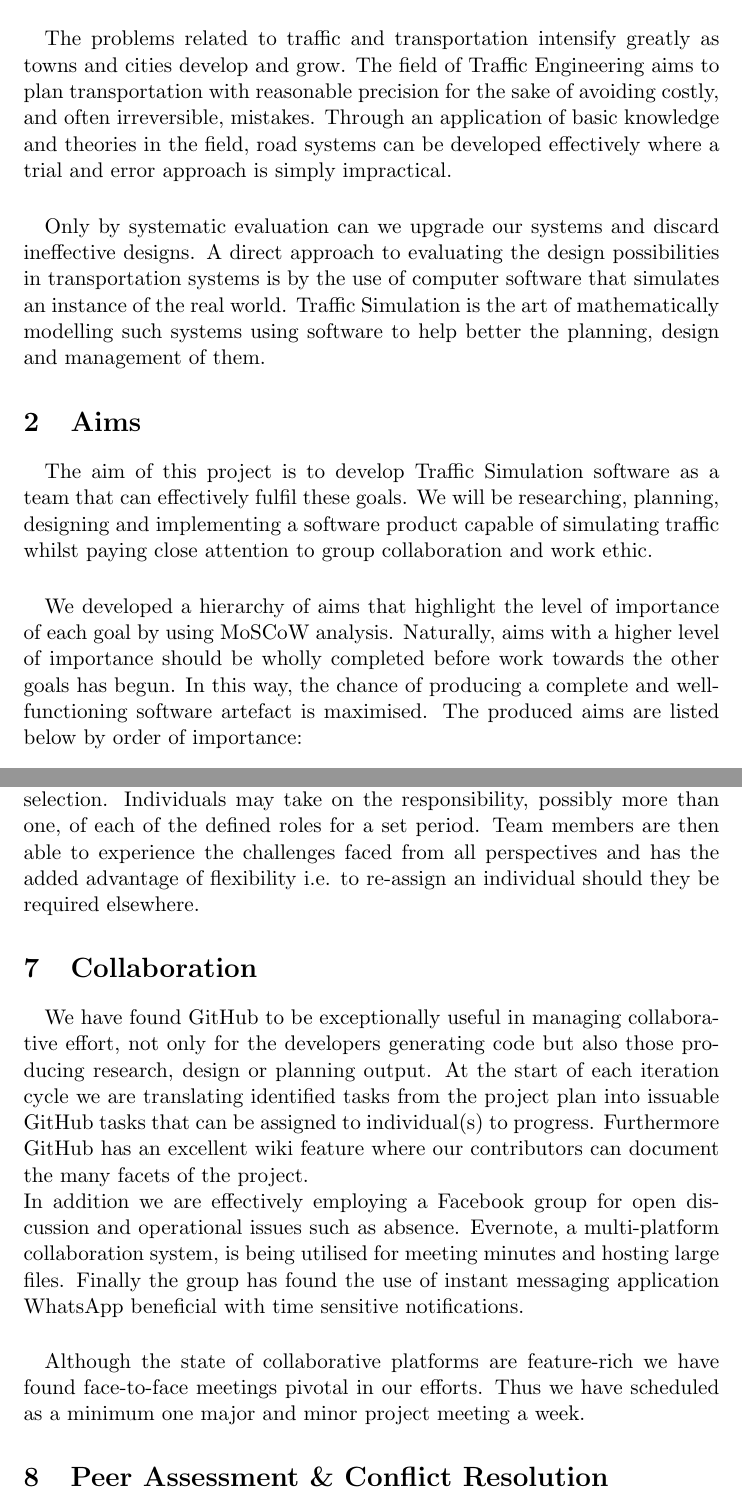
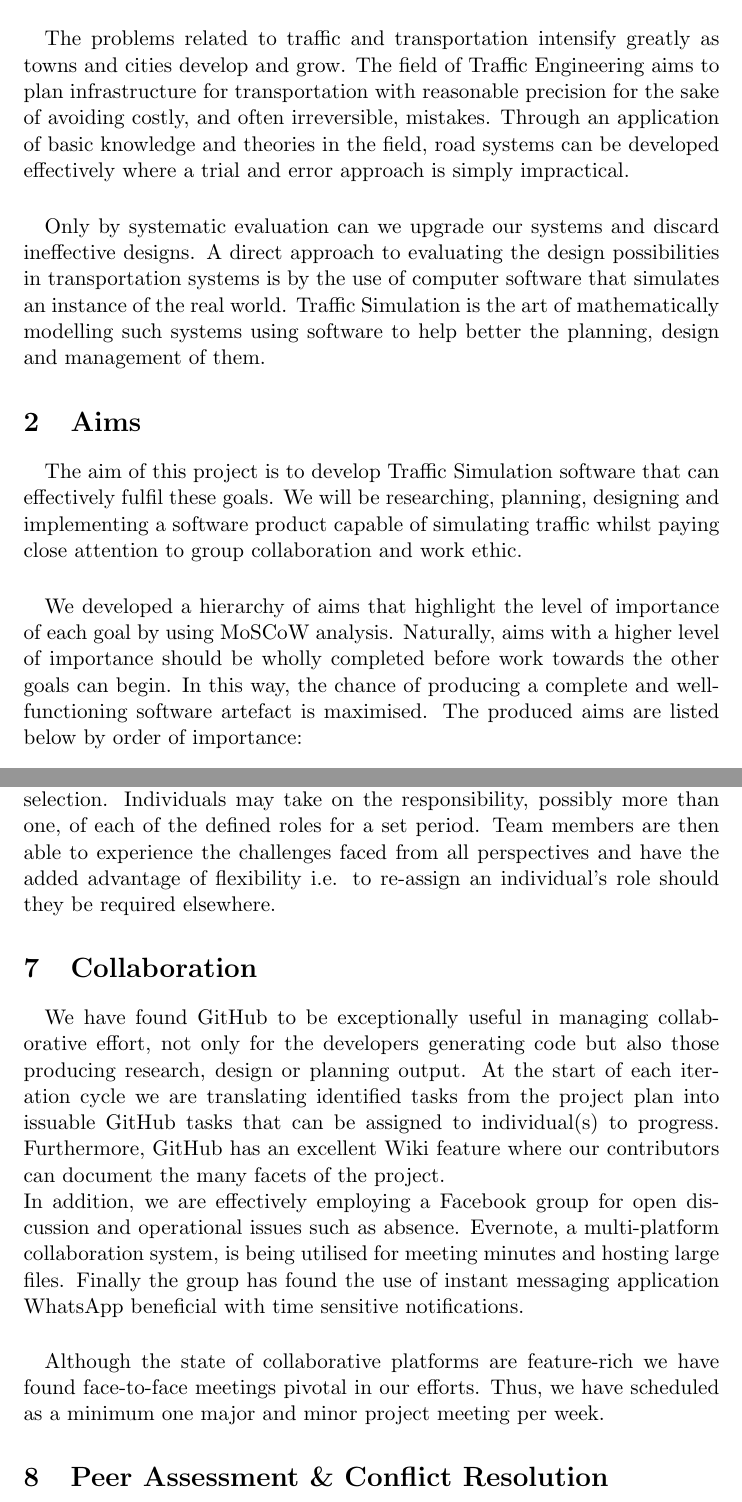
Before and after one commit to leorohr/simulus, a LaTeX document (doc/Reports/01 - Initial Report/01 - Drafts/Initial Report All.tex): two parts of pages 1 and 4 of 4, joined at a grey line, cut so that both start at the same text. Compiled offline with pdfLaTeX.

Commit message:
Amendments to grammar. Some small changes to grammar etc.

```diff
--- a/doc/Reports/01 - Initial Report/01 - Drafts/Initial Report All.tex
+++ b/doc/Reports/01 - Initial Report/01 - Drafts/Initial Report All.tex
@@ -19,17 +19,17 @@
 
 \section{Introduction}
 \paragraph{}
-The problems related to traffic and transportation intensify greatly as towns and cities develop and grow. The field of Traffic Engineering aims to plan transportation with reasonable precision for the sake of avoiding costly, and often irreversible, mistakes. Through an application of basic knowledge and theories in the field, road systems can be developed effectively where a trial and error approach is simply impractical.
+The problems related to traffic and transportation intensify greatly as towns and cities develop and grow. The field of Traffic Engineering aims to plan infrastructure for transportation with reasonable precision for the sake of avoiding costly, and often irreversible, mistakes. Through an application of basic knowledge and theories in the field, road systems can be developed effectively where a trial and error approach is simply impractical.
 
 \paragraph{}
 Only by systematic evaluation can we upgrade our systems and discard ineffective designs. A direct approach to evaluating the design possibilities in transportation systems is by the use of computer software that simulates an instance of the real world. Traffic Simulation is the art of mathematically modelling such systems using software to help better the planning, design and management of them.
 
 \section{Aims}
 \paragraph{}
-The aim of this project is to develop Traffic Simulation software as a team that can effectively fulfil these goals. We will be researching, planning, designing and implementing a software product capable of simulating traffic whilst paying close attention to group collaboration and work ethic.
+The aim of this project is to develop Traffic Simulation software that can effectively fulfil these goals. We will be researching, planning, designing and implementing a software product capable of simulating traffic whilst paying close attention to group collaboration and work ethic.
 
 \paragraph{}
-We developed a hierarchy of aims that highlight the level of importance of each goal by using MoSCoW analysis. Naturally, aims with a higher level of importance should be wholly completed before work towards the other goals has begun. In this way, the chance of producing a complete and well-functioning software artefact is maximised. The produced aims are listed below by order of importance:
+We developed a hierarchy of aims that highlight the level of importance of each goal by using MoSCoW analysis. Naturally, aims with a higher level of importance should be wholly completed before work towards the other goals can begin. In this way, the chance of producing a complete and well-functioning software artefact is maximised. The produced aims are listed below by order of importance:
 
 \subsection{Must}
 \label{section:must}
@@ -87,15 +87,15 @@ Having identified the major phases of the project and critical tasks, we agreed
   \item \textbf{Documentation Analyst} - responsible for documenting the system implementable, the current status of the project and report writing.
 \end{enumerate}
 
-It is paramount to note that we are not ultimately rigid in our role selection.  Individuals may take on the responsibility, possibly more than one, of each of the defined roles for a set period.  Team members are then able to experience the challenges faced from all perspectives and has the added advantage of flexibility i.e. to re-assign an individual should they be required elsewhere.
+It is paramount to note that we are not ultimately rigid in our role selection.  Individuals may take on the responsibility, possibly more than one, of each of the defined roles for a set period.  Team members are then able to experience the challenges faced from all perspectives and have the added advantage of flexibility i.e. to re-assign an individual's role should they be required elsewhere.
 
 \section{Collaboration}
 \paragraph{}
-We have found GitHub to be exceptionally useful in managing collaborative effort, not only for the developers generating code but also those producing research, design or planning output.  At the start of each iteration cycle we are translating identified tasks from the project plan into issuable GitHub tasks that can be assigned to individual(s) to progress.  Furthermore GitHub has an excellent wiki feature where our contributors can document the many facets of the project.
+We have found GitHub to be exceptionally useful in managing collaborative effort, not only for the developers generating code but also those producing research, design or planning output.  At the start of each iteration cycle we are translating identified tasks from the project plan into issuable GitHub tasks that can be assigned to individual(s) to progress.  Furthermore, GitHub has an excellent Wiki feature where our contributors can document the many facets of the project.
 \newline
-In addition we are effectively employing a Facebook group for open discussion and operational issues such as absence.  Evernote, a multi-platform collaboration system, is being utilised for meeting minutes and hosting large files.  Finally the group has found the use of instant messaging application WhatsApp beneficial with time sensitive notifications.
+In addition, we are effectively employing a Facebook group for open discussion and operational issues such as absence.  Evernote, a multi-platform collaboration system, is being utilised for meeting minutes and hosting large files.  Finally the group has found the use of instant messaging application WhatsApp beneficial with time sensitive notifications.
 \paragraph{}
-Although the state of collaborative platforms are feature-rich we have found face-to-face meetings pivotal in our efforts.  Thus we have scheduled as a minimum one major and minor project meeting a week.
+Although the state of collaborative platforms are feature-rich we have found face-to-face meetings pivotal in our efforts.  Thus, we have scheduled as a minimum one major and minor project meeting per week.
 
 \section{Peer Assessment \& Conflict Resolution}
 \paragraph{}
```
Also changed, not shown: doc/Reports/01 - Initial Report/01 - Drafts/Initial Report All.pdf, doc/Reports/01 - Initial Report/01 - Drafts/Initial Report All.tex (8 more changed lines).
